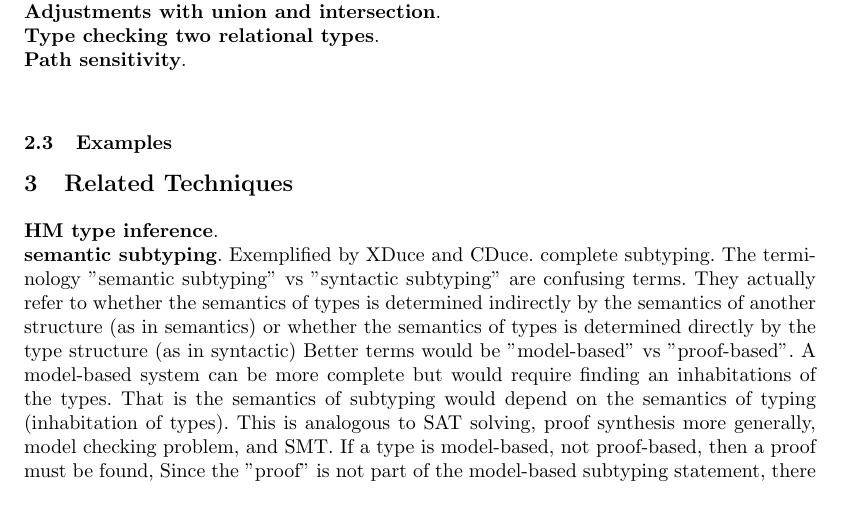
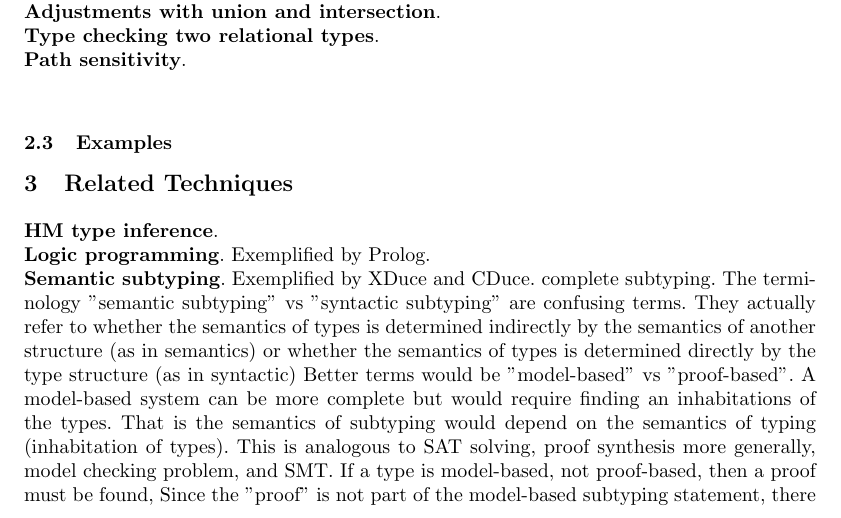
Before and after one commit to resin-studio/slim, a LaTeX paper (paper/relationaltypes.tex): part of page 1 of 2, cut so that both start at the same text. Compiled offline with pdfLaTeX.

Commit message:
add logic programming to related techniques

```diff
--- a/paper/relationaltypes.tex
+++ b/paper/relationaltypes.tex
@@ -66,7 +66,8 @@
 \section{Related Techniques}
 
 \textbf{HM type inference}.  \newline
-\textbf{semantic subtyping}. Exemplified by XDuce and CDuce. complete subtyping.
+\textbf{Logic programming}. Exemplified by Prolog. \newline
+\textbf{Semantic subtyping}. Exemplified by XDuce and CDuce. complete subtyping.
 % set theoretic notes: https://pnwamk.github.io/sst-tutorial/#%28part._sec~3asemantic-subtyping%29
 % semantic subtyping: https://www.irif.fr/~gc/papers/semantic_subtyping.pdf
 The terminology "semantic subtyping" vs "syntactic subtyping" are confusing terms.
```
